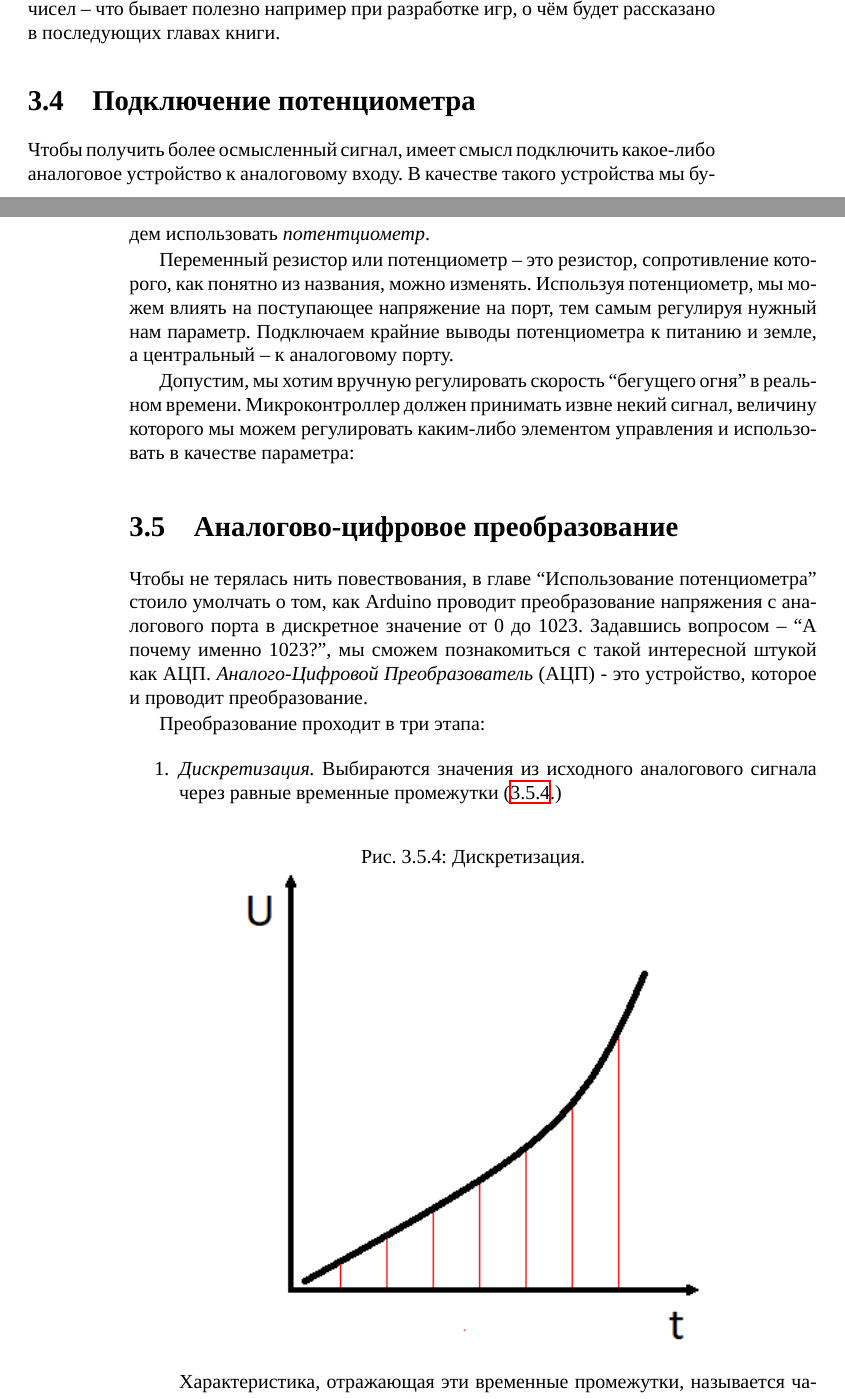
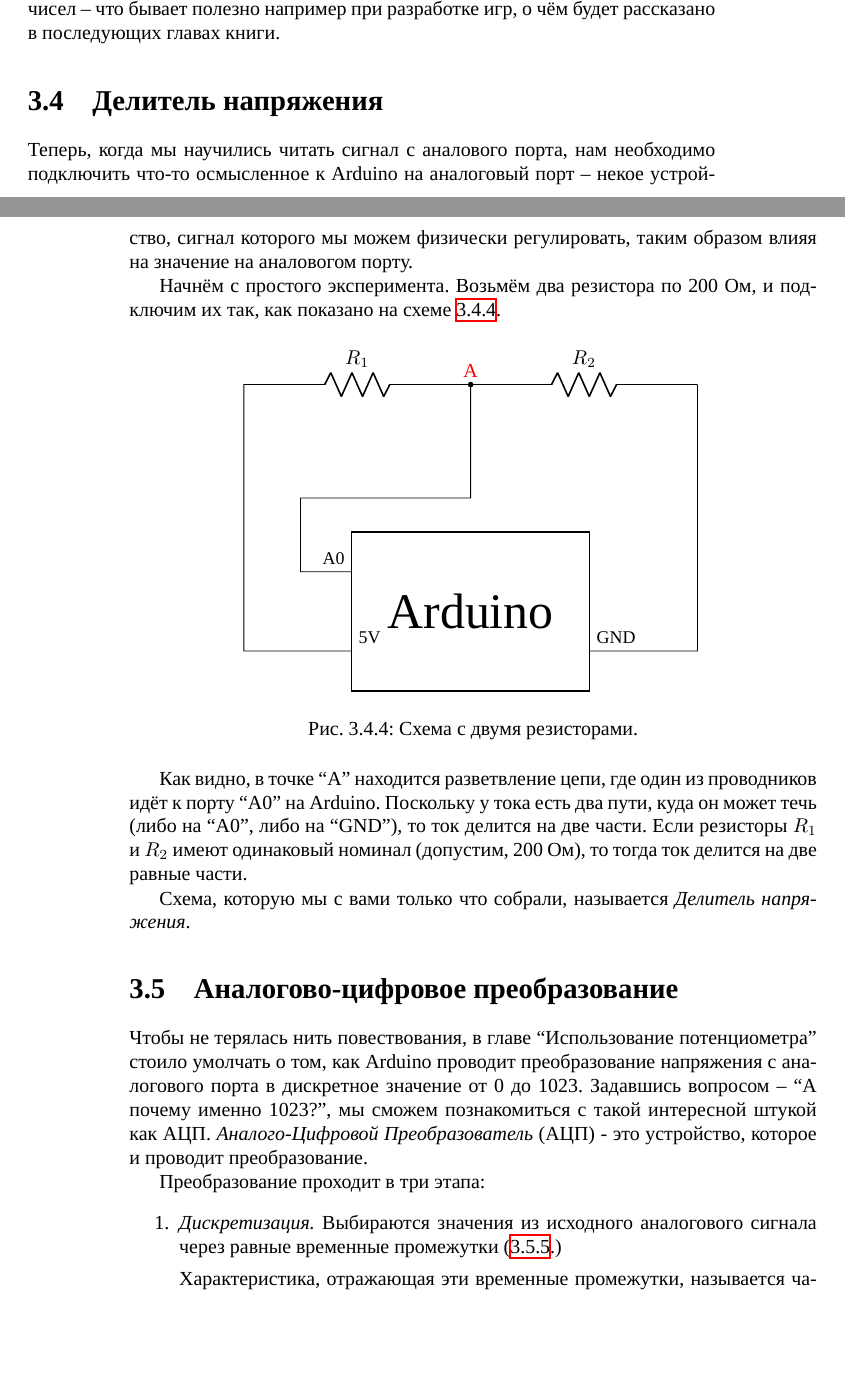
Before and after one commit to artyom-poptsov/SPARC, a LaTeX book (main.tex): two parts of pages 33 and 34 of 75, joined at a grey line, cut so that both start at the same text, the shorter picture padded with empty space. Compiled offline with XeLaTeX.

Commit message:
main.tex (Делитель напряжения): Дополнение

```diff
--- a/main.tex
+++ b/main.tex
@@ -1738,22 +1738,60 @@ void loop() {
 последующих главах книги.
 
 %%%%%%%%%%%%%%%%%%%%%%%%%%%%%%%%%%%%%%%%%%%%%%%%%%%%%%%%%%%%%%%%%%%%%%%%%%%%%%%%
-\section{Подключение потенциометра}
-
-Чтобы получить более осмысленный сигнал, имеет смысл подключить какое-либо
-аналоговое устройство к аналоговому входу.  В качестве такого устройства мы
-будем использовать \emph{потентциометр}.
-
-Переменный резистор или потенциометр -- это резистор, сопротивление которого, как
-понятно из названия, можно изменять. Используя потенциометр, мы можем влиять на
-поступающее напряжение на порт, тем самым регулируя нужный нам параметр.
-Подключаем крайние выводы потенциометра к питанию и земле, а центральный -- к
-аналоговому порту.
-
-Допустим, мы хотим вручную регулировать скорость ``бегущего огня'' в реальном
-времени. Микроконтроллер должен принимать извне некий сигнал, величину которого
-мы можем регулировать каким-либо элементом управления и использовать в качестве
-параметра:
+\section{Делитель напряжения}
+
+Теперь, когда мы научились читать сигнал с аналового порта, нам необходимо
+подключить что-то осмысленное к Arduino на аналоговый порт -- некое устройство,
+сигнал которого мы можем физически регулировать, таким образом влияя на значение
+на аналовогом порту.
+
+Начнём с простого эксперимента.  Возьмём два резистора по 200 Ом, и подключим их
+так, как показано на схеме \ref{fig:electronics-arduino-circuit-01}.
+
+\begin{figure}[ht]
+  \centering
+  \begin{circuitikz}
+    \draw (4, 0) node [
+      dipchip,
+      num pins=4,
+      external pins width=0.0,
+      no topmark,
+      hide numbers,
+      xscale = 2.5,
+      yscale = 2.5
+    ](C1){Arduino};
+    \node [above left, font=\small] at (C1.bpin 1) {A0};
+    \node [above right, font=\small] at (C1.bpin 2) {5V};
+    \node [above right, font=\small] at (C1.bpin 3) {GND};
+    \draw
+    (C1.bpin 2) to[short]
+    (0, -0.7) to[short]
+    (0, 4) to[resistor, l=$R_1$] (4, 4)
+    (4, 4) to[resistor, l=$R_2$] (8, 4)
+    (8, 4) to[short]
+    (8, -0.7) to[short]
+    (C1.bpin 3);
+    \draw
+    (4, 4) to[short]
+    (4, 2) to[short]
+    (1, 2) to[short]
+    (1, 0.7) to[short]
+    (C1.bpin 1);
+    \node[circle, fill, inner sep=1pt] at (4, 4){};
+    \node[above, color=red] at (4, 4) {A};
+  \end{circuitikz}
+  \caption{Схема с двумя резисторами.}
+  \label{fig:electronics-arduino-circuit-01}
+\end{figure}
+
+Как видно, в точке ``A'' находится разветвление цепи, где один из проводников
+идёт к порту ``A0'' на Arduino.  Поскольку у тока есть два пути, куда он может
+течь (либо на ``A0'', либо на ``GND''), то ток делится на две части.  Если
+резисторы $R_1$ и $R_2$ имеют одинаковый номинал (допустим, 200 Ом), то тогда
+ток делится на две равные части.
+
+Схема, которую мы с вами только что собрали, называется \emph{Делитель
+напряжения}.
 
 %%%%%%%%%%%%%%%%%%%%%%%%%%%%%%%%%%%%%%%%%%%%%%%%%%%%%%%%%%%%%%%%%%%%%%%%%%%%%%%%
 \section{Аналогово-цифровое преобразование}
```
